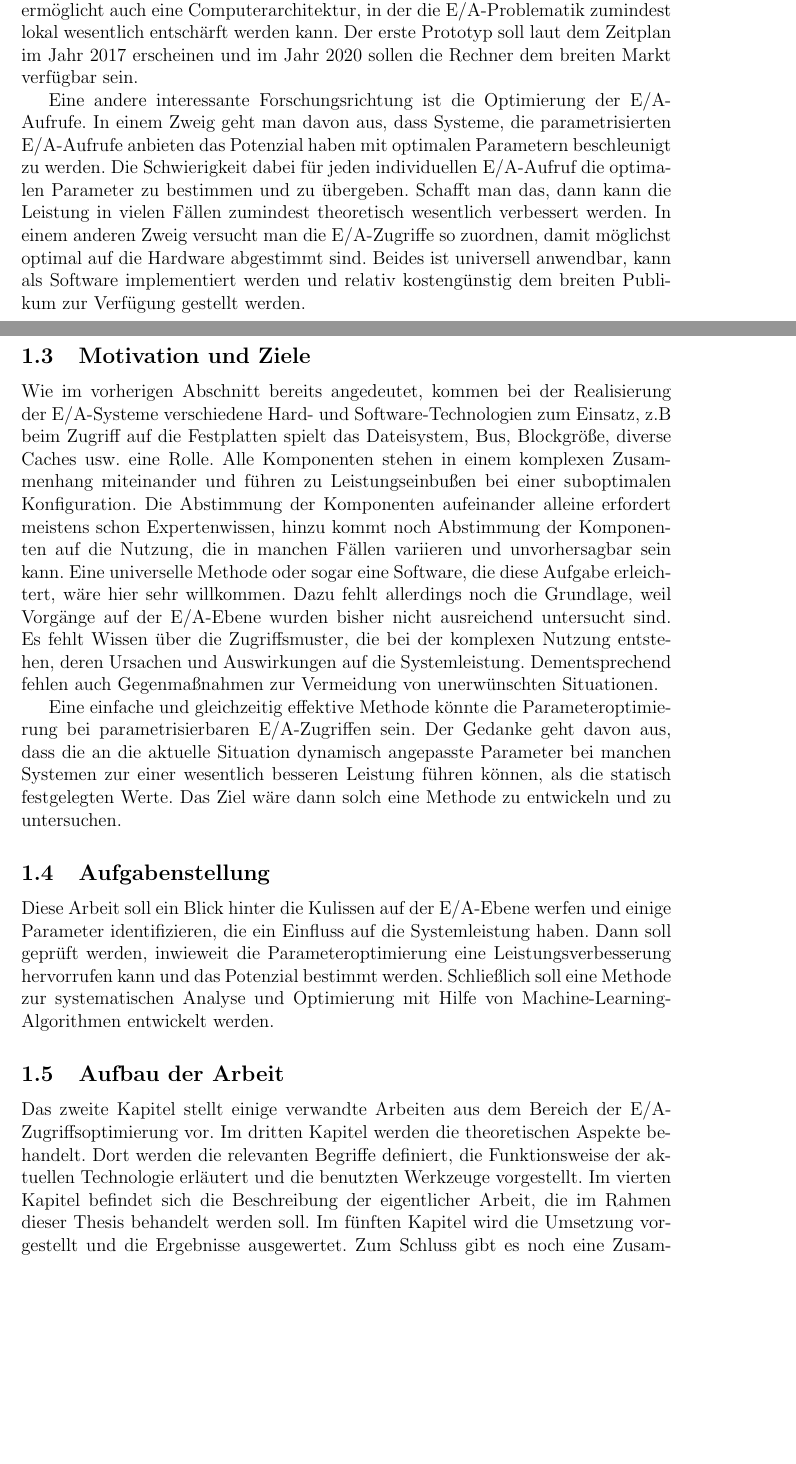
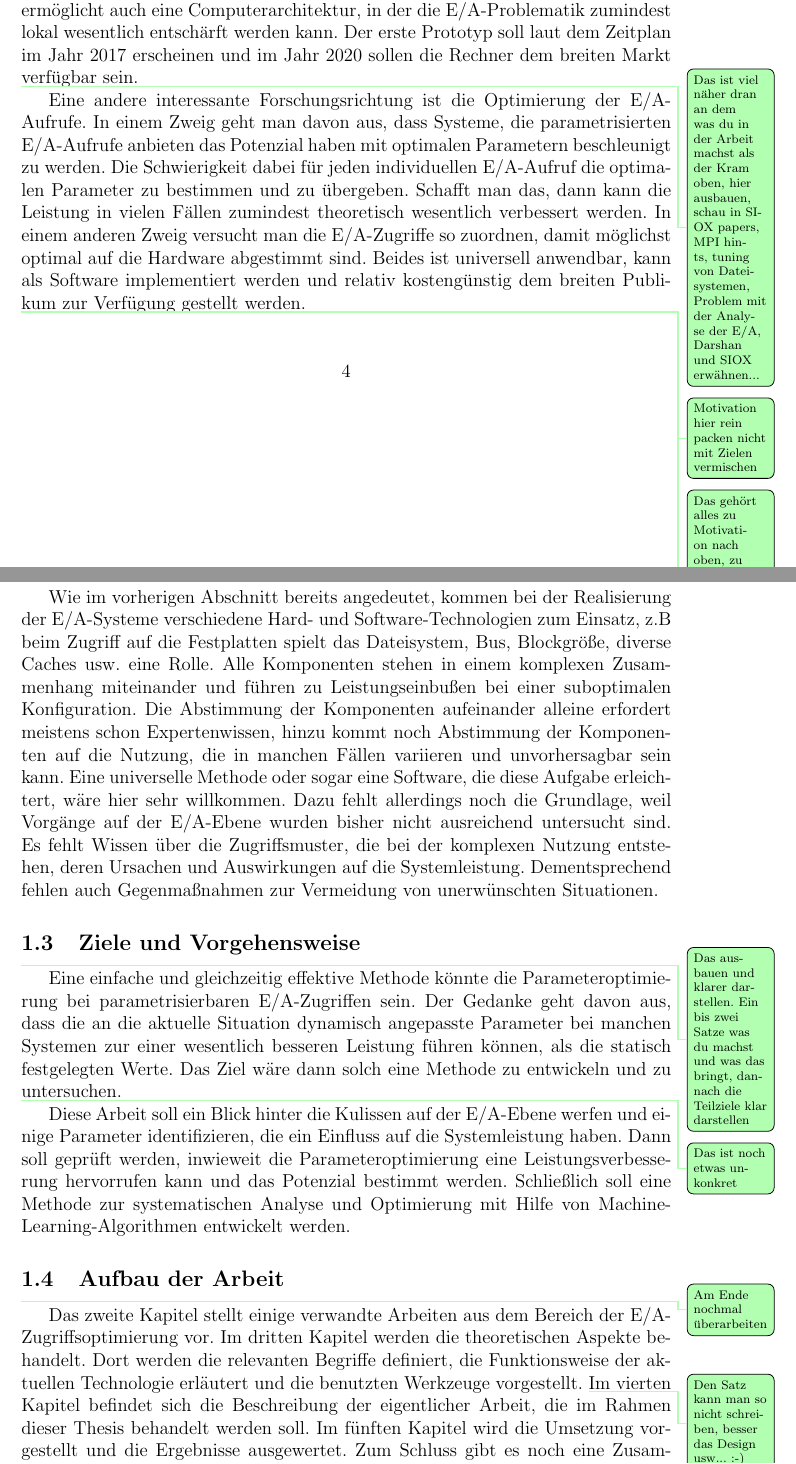
Before and after one commit to joobog/masterthesis, a LaTeX thesis (thesis/paper.tex, which reads thesis/intro/intro.tex): two parts of pages 4 and 5 of 8, joined at a grey line, cut so that both start at the same text, the shorter picture padded with empty space. Compiled offline with pdfLaTeX.

Commit message:
Kommentare

```diff
--- a/thesis/intro/intro.tex
+++ b/thesis/intro/intro.tex
@@ -53,21 +58,31 @@ Trotz allen Bemühungen verschärft sich das Problem zunehmend und stellt eine H
 % aktuelle Forschung
 HP forscht an einem neuartigen Datenspeicher \cite{hp_memristor_future}, der mit Hilfe von Memristoren realisiert werden und den flüchtigen schnellen Arbeitsspeicher und den nichtflüchtigen langsamen Massenspeicher vereinheitlichen soll. Solch ein Speicher ermöglicht auch eine Computerarchitektur, in der die E/A-Problematik zumindest lokal wesentlich entschärft werden kann. Der erste Prototyp soll laut dem Zeitplan im Jahr 2017 erscheinen und im Jahr 2020 sollen die Rechner dem breiten Markt verfügbar sein.
 
+\todo{Das ist viel näher dran an dem was du in der Arbeit machst als der Kram oben, hier ausbauen, schau in SIOX papers, MPI hints, tuning von Dateisystemen, Problem mit der Analyse der E/A, Darshan und SIOX erwähnen...}
 Eine andere interessante Forschungsrichtung ist die Optimierung der E/A-Aufrufe. In einem Zweig geht man davon aus, dass Systeme, die parametrisierten E/A-Aufrufe anbieten das Potenzial haben mit optimalen Parametern beschleunigt zu werden. Die Schwierigkeit dabei für jeden individuellen E/A-Aufruf die optimalen Parameter zu bestimmen und zu übergeben. Schafft man das, dann kann die Leistung in vielen Fällen zumindest theoretisch wesentlich verbessert werden. In einem anderen Zweig versucht man die E/A-Zugriffe so zuordnen, damit möglichst optimal auf die Hardware abgestimmt sind. Beides ist universell anwendbar, kann als Software implementiert werden und relativ kostengünstig dem breiten Publikum zur Verfügung gestellt werden.
 
-\subsection{Motivation und Ziele}
-Wie im vorherigen Abschnitt bereits angedeutet, kommen bei der Realisierung der E/A-Systeme verschiedene Hard- und Software-Technologien zum Einsatz, z.B beim Zugriff auf die Festplatten spielt das Dateisystem, Bus, Blockgröße, diverse Caches usw. eine Rolle. Alle Komponenten stehen in einem komplexen Zusammenhang miteinander und führen zu Leistungseinbußen bei einer suboptimalen Konfiguration. Die Abstimmung der Komponenten aufeinander alleine erfordert meistens schon Expertenwissen, hinzu kommt noch Abstimmung der Komponenten auf die Nutzung, die in manchen Fällen variieren und unvorhersagbar sein kann. Eine universelle Methode oder sogar eine Software, die diese Aufgabe erleichtert, wäre hier sehr willkommen. Dazu fehlt allerdings noch die Grundlage, weil Vorgänge auf der E/A-Ebene wurden bisher nicht ausreichend untersucht sind. Es fehlt Wissen über die Zugriffsmuster, die bei der komplexen Nutzung entstehen, deren Ursachen und Auswirkungen auf die Systemleistung. Dementsprechend fehlen auch Gegenmaßnahmen zur Vermeidung von unerwünschten Situationen.
+\todo{Motivation hier rein packen nicht mit Zielen vermischen}
 
-Eine einfache und gleichzeitig effektive Methode könnte die Parameteroptimierung bei parametrisierbaren E/A-Zugriffen sein. Der Gedanke geht davon aus, dass die an die aktuelle Situation dynamisch angepasste Parameter bei manchen Systemen zur einer wesentlich besseren Leistung führen können, als die statisch festgelegten Werte. Das Ziel wäre dann solch eine Methode zu entwickeln und zu untersuchen.
+\todo{Das gehört alles zu Motivation nach oben, zu SIOX und Darshan, daher mal hier hin verschoben}
+Wie im vorherigen Abschnitt bereits angedeutet, kommen bei der Realisierung der E/A-Systeme verschiedene Hard- und Software-Technologien zum Einsatz, z.B beim Zugriff auf die Festplatten spielt das Dateisystem, Bus, Blockgröße, diverse Caches usw. eine Rolle. Alle Komponenten stehen in einem komplexen Zusammenhang miteinander und führen zu Leistungseinbußen bei einer suboptimalen Konfiguration. Die Abstimmung der Komponenten aufeinander alleine erfordert meistens schon Expertenwissen, hinzu kommt noch Abstimmung der Komponenten auf die Nutzung, die in manchen Fällen variieren und unvorhersagbar sein kann. Eine universelle Methode oder sogar eine Software, die diese Aufgabe erleichtert, wäre hier sehr willkommen. Dazu fehlt allerdings noch die Grundlage, weil Vorgänge auf der E/A-Ebene wurden bisher nicht ausreichend untersucht sind. Es fehlt Wissen über die Zugriffsmuster, die bei der komplexen Nutzung entstehen, deren Ursachen und Auswirkungen auf die Systemleistung. Dementsprechend fehlen auch
+Gegenmaßnahmen zur Vermeidung von unerwünschten Situationen.
+
+\subsection{Ziele und Vorgehensweise}
+
+\todo{Das ausbauen und klarer darstellen. Ein bis zwei Satze was du machst und was das bringt, dannach die Teilziele klar darstellen }
+Eine einfache und gleichzeitig effektive Methode könnte die Parameteroptimierung bei parametrisierbaren E/A-Zugriffen sein.
+Der Gedanke geht davon aus, dass die an die aktuelle Situation dynamisch angepasste Parameter bei manchen Systemen zur einer wesentlich besseren Leistung führen können, als die statisch festgelegten Werte. Das Ziel wäre dann solch eine Methode zu entwickeln und zu untersuchen.
 
 % messen und verstehen
 % Programm Verhalten
 % Machine Learning
 % Rule Extraction
 
-\subsection{Aufgabenstellung}
+%\subsection{Aufgabenstellung}
 %%% Vorgehensweise: Potezial pruefen, Potenzial nutzen, Wissen ableiten %%%
 % Werkzeuge: Machine Learning, SIOX
+
+\todo{Das ist noch etwas unkonkret}
 Diese Arbeit soll ein Blick hinter die Kulissen auf der E/A-Ebene werfen und einige Parameter identifizieren, die ein Einfluss auf die Systemleistung haben. Dann soll geprüft werden, inwieweit die Parameteroptimierung eine Leistungsverbesserung hervorrufen kann und das Potenzial bestimmt werden. Schließlich soll eine Methode zur systematischen Analyse und Optimierung mit Hilfe von Machine-Learning-Algorithmen entwickelt werden.
 
 %Zum Erfassen von E/A-Zugriffen wird SIOX verwendet werden, ein Tool fängt alle Systemaufrufe vom Programm ab und stellt sie für die Analyse zur Verfügung. Die Datenmenge soll auf Anomalien und Strukturen untersucht werden. Die Ursache für die Entstehung der Anomalien und die Strukturbildung soll erklärt werden.
@@ -82,4 +97,8 @@ Diese Arbeit soll ein Blick hinter die Kulissen auf der E/A-Ebene werfen und ein
 % Implementierung: Predictor, Classificator, Rule Extraction
 % Auswertung:
 % Schlussworte
-Das zweite Kapitel stellt einige verwandte Arbeiten aus dem Bereich der E/A-Zugriffsoptimierung vor. Im dritten Kapitel werden die theoretischen Aspekte behandelt. Dort werden die relevanten Begriffe definiert, die Funktionsweise der aktuellen Technologie erläutert und die benutzten Werkzeuge vorgestellt. Im vierten Kapitel befindet sich die Beschreibung der eigentlicher Arbeit, die im Rahmen dieser Thesis behandelt werden soll. Im fünften Kapitel wird die Umsetzung vorgestellt und die Ergebnisse ausgewertet. Zum Schluss gibt es noch eine Zusammenfassung und den Ausblick auf weitere Forschungsmöglichkeiten.
+\todo{Am Ende nochmal überarbeiten}
+Das zweite Kapitel stellt einige verwandte Arbeiten aus dem Bereich der E/A-Zugriffsoptimierung vor. Im dritten Kapitel werden die theoretischen Aspekte behandelt. Dort werden die relevanten Begriffe definiert, die Funktionsweise der aktuellen Technologie erläutert und die benutzten Werkzeuge vorgestellt.
+\todo{Den Satz kann man so nicht schreiben, besser das Design usw... :-)}
+Im vierten Kapitel befindet sich die Beschreibung der eigentlicher Arbeit, die im Rahmen dieser Thesis behandelt werden soll.
+Im fünften Kapitel wird die Umsetzung vorgestellt und die Ergebnisse ausgewertet. Zum Schluss gibt es noch eine Zusammenfassung und den Ausblick auf weitere Forschungsmöglichkeiten.
```
Also changed, not shown: thesis/intro/intro.tex (15 more changed lines).
